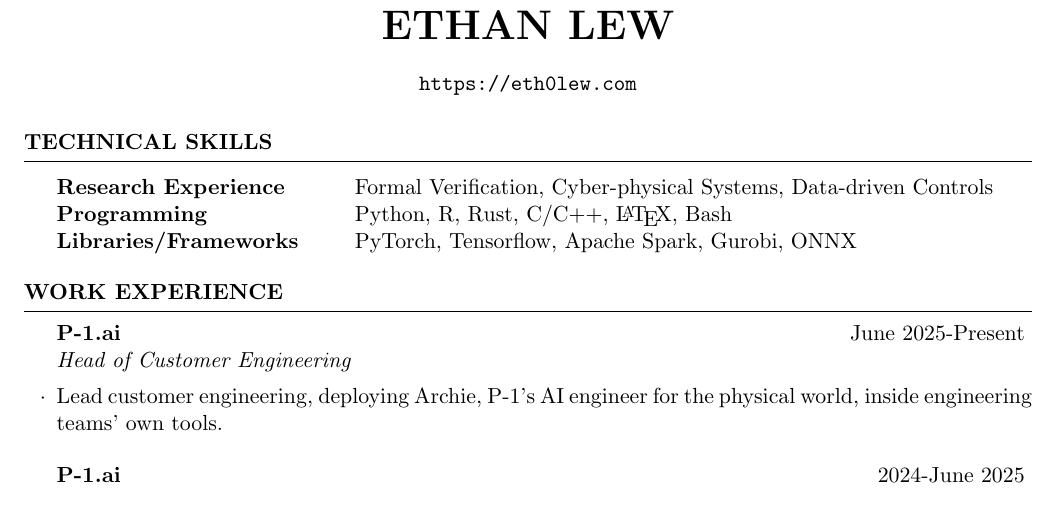
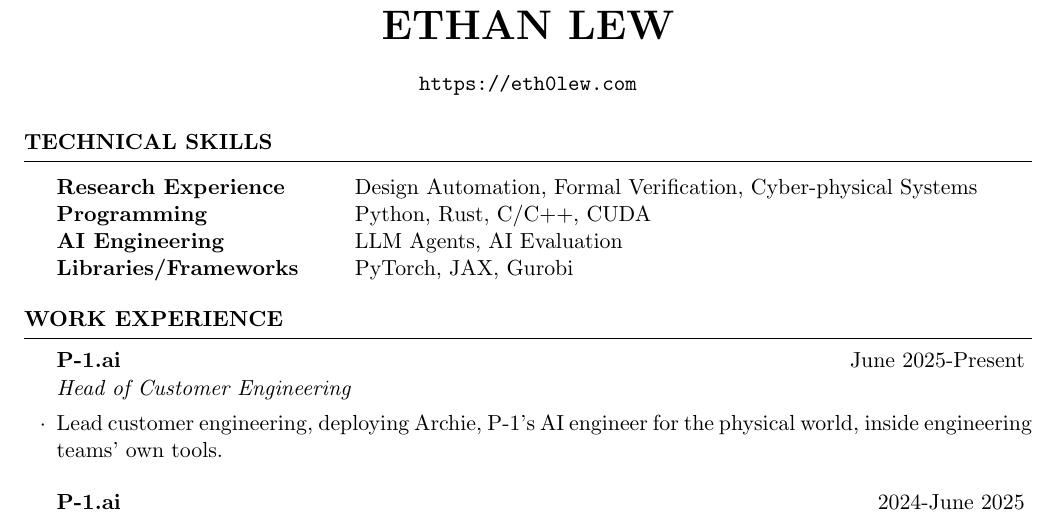
Before and after one commit to EthanJamesLew/elew-cv, a LaTeX CV (elew-cv.tex): part of page 1 of 3, cut so that both start at the same text. Compiled offline with pdfLaTeX.

Commit message:
update technical skills for current AI work
Add CUDA, JAX, LLM agents, AI evaluation, and design automation.
Remove ONNX, R, Spark, TensorFlow, LaTeX, and Bash.

Co-Authored-By: Claude Opus 5.5 <noreply@anthropic.com>

```diff
--- a/elew-cv.tex
+++ b/elew-cv.tex
@@ -17,9 +17,10 @@
 \begin{rSection}{Technical Skills}
 
 \begin{tabular}{ @{} >{\bfseries}l @{\hspace{6ex}} l }
-Research Experience \ & Formal Verification,  Cyber-physical Systems, Data-driven Controls \\
-Programming & Python, R, Rust, C/C++, \LaTeX, Bash \\
-Libraries/Frameworks & PyTorch, Tensorflow, Apache Spark, Gurobi, ONNX
+Research Experience \ & Design Automation, Formal Verification, Cyber-physical Systems \\
+Programming & Python, Rust, C/C++, CUDA \\
+AI Engineering & LLM Agents, AI Evaluation \\
+Libraries/Frameworks & PyTorch, JAX, Gurobi
 \end{tabular}
 
 \end{rSection}
```
Also changed, not shown: optimized.tex (+4 -3 lines).
